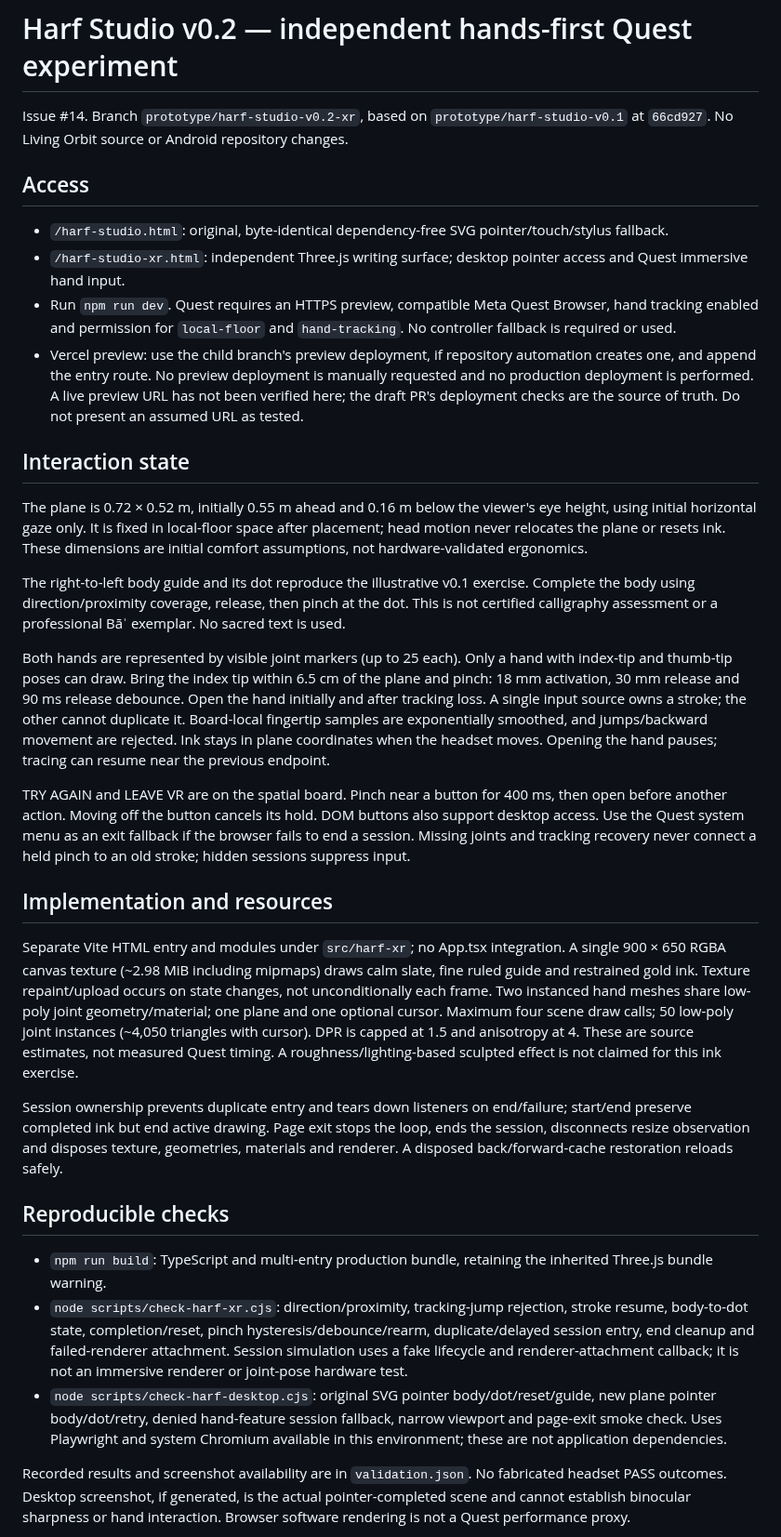
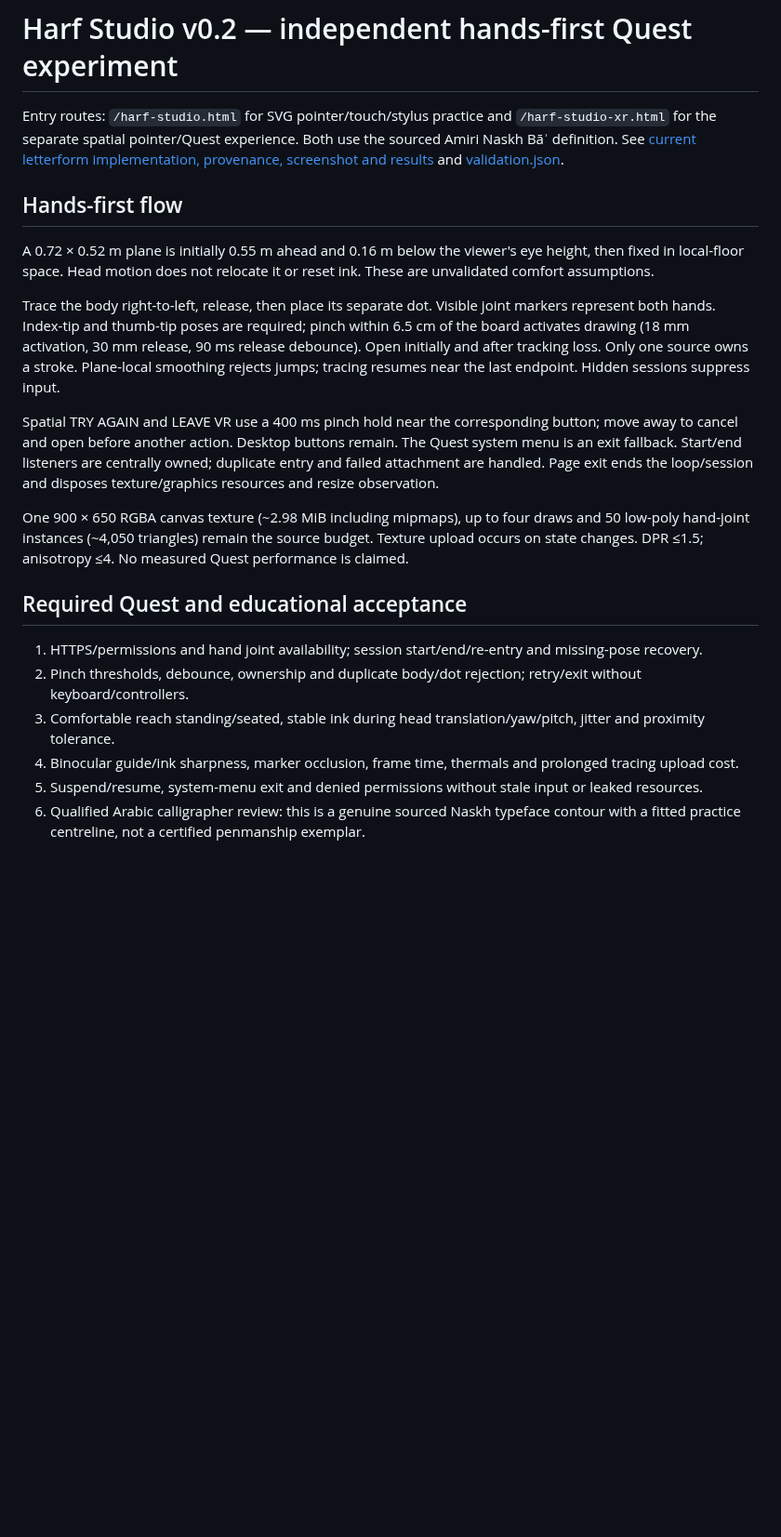
Before and after one commit to qariAI/qariai-spatial, a Markdown page: docs/harf-studio-v0.2/README.md, the part around one of its changes. Shown at 93% size. GitHub-like rendering; blank space fills up the shorter version.

Commit message:
Use sourced Naskh Ba outline across Harf tracing views

```diff
--- a/docs/harf-studio-v0.2/README.md
+++ b/docs/harf-studio-v0.2/README.md
@@ -1,35 +1,23 @@
 # Harf Studio v0.2 — independent hands-first Quest experiment
 
-Issue #14. Branch `prototype/harf-studio-v0.2-xr`, based on `prototype/harf-studio-v0.1` at `66cd927`. No Living Orbit source or Android repository changes.
+Entry routes: `/harf-studio.html` for SVG pointer/touch/stylus practice and `/harf-studio-xr.html` for the separate spatial pointer/Quest experience. Both use the sourced Amiri Naskh Bāʾ definition. See [current letterform implementation, provenance, screenshot and results](ba/README.md) and [validation.json](validation.json).
 
-## Access
+## Hands-first flow
 
-- `/harf-studio.html`: original, byte-identical dependency-free SVG pointer/touch/stylus fallback.
-- `/harf-studio-xr.html`: independent Three.js writing surface; desktop pointer access and Quest immersive hand input.
-- Run `npm run dev`. Quest requires an HTTPS preview, compatible Meta Quest Browser, hand tracking enabled and permission for `local-floor` and `hand-tracking`. No controller fallback is required or used.
-- Vercel preview: use the child branch's preview deployment, if repository automation creates one, and append the entry route. No preview deployment is manually requested and no production deployment is performed. A live preview URL has not been verified here; the draft PR's deployment checks are the source of truth. Do not present an assumed URL as tested.
+A 0.72 × 0.52 m plane is initially 0.55 m ahead and 0.16 m below the viewer's eye height, then fixed in local-floor space. Head motion does not relocate it or reset ink. These are unvalidated comfort assumptions.
 
-## Interaction state
+Trace the body right-to-left, release, then place its separate dot. Visible joint markers represent both hands. Index-tip and thumb-tip poses are required; pinch within 6.5 cm of the board activates drawing (18 mm activation, 30 mm release, 90 ms release debounce). Open initially and after tracking loss. Only one source owns a stroke. Plane-local smoothing rejects jumps; tracing resumes near the last endpoint. Hidden sessions suppress input.
 
-The plane is 0.72 × 0.52 m, initially 0.55 m ahead and 0.16 m below the viewer's eye height, using initial horizontal gaze only. It is fixed in local-floor space after placement; head motion never relocates the plane or resets ink. These dimensions are initial comfort assumptions, not hardware-validated ergonomics.
+Spatial TRY AGAIN and LEAVE VR use a 400 ms pinch hold near the corresponding button; move away to cancel and open before another action. Desktop buttons remain. The Quest system menu is an exit fallback. Start/end listeners are centrally owned; duplicate entry and failed attachment are handled. Page exit ends the loop/session and disposes texture/graphics resources and resize observation.
 
-The right-to-left body guide and its dot reproduce the illustrative v0.1 exercise. Complete the body using direction/proximity coverage, release, then pinch at the dot. This is not certified calligraphy assessment or a professional Bāʾ exemplar. No sacred text is used.
+One 900 × 650 RGBA canvas texture (~2.98 MiB including mipmaps), up to four draws and 50 low-poly hand-joint instances (~4,050 triangles) remain the source budget. Texture upload occurs on state changes. DPR ≤1.5; anisotropy ≤4. No measured Quest performance is claimed.
 
-Both hands are represented by visible joint markers (up to 25 each). Only a hand with index-tip and thumb-tip poses can draw. Bring the index tip within 6.5 cm of the plane and pinch: 18 mm activation, 30 mm release and 90 ms release debounce. Open the hand initially and after tracking loss. A single input source owns a stroke; the other cannot duplicate it. Board-local fingertip samples are exponentially smoothed, and jumps/backward movement are rejected. Ink stays in plane coordinates when the headset moves. Opening the hand pauses; tracing can resume near the previous endpoint.
+## Required Quest and educational acceptance
 
-TRY AGAIN and LEAVE VR are on the spatial board. Pinch near a button for 400 ms, then open before another action. Moving off the button cancels its hold. DOM buttons also support desktop access. Use the Quest system menu as an exit fallback if the browser fails to end a session. Missing joints and tracking recovery never connect a held pinch to an old stroke; hidden sessions suppress input.
+1. HTTPS/permissions and hand joint availability; session start/end/re-entry and missing-pose recovery.
+2. Pinch thresholds, debounce, ownership and duplicate body/dot rejection; retry/exit without keyboard/controllers.
+3. Comfortable reach standing/seated, stable ink during head translation/yaw/pitch, jitter and proximity tolerance.
+4. Binocular guide/ink sharpness, marker occlusion, frame time, thermals and prolonged tracing upload cost.
+5. Suspend/resume, system-menu exit and denied permissions without stale input or leaked resources.
+6. Qualified Arabic calligrapher review: this is a genuine sourced Naskh typeface contour with a fitted practice centreline, not a certified penmanship exemplar.
 
-## Implementation and resources
-
-Separate Vite HTML entry and modules under `src/harf-xr`; no App.tsx integration. A single 900 × 650 RGBA canvas texture (~2.98 MiB including mipmaps) draws calm slate, fine ruled guide and restrained gold ink. Texture repaint/upload occurs on state changes, not unconditionally each frame. Two instanced hand meshes share low-poly joint geometry/material; one plane and one optional cursor. Maximum four scene draw calls; 50 low-poly joint instances (~4,050 triangles with cursor). DPR is capped at 1.5 and anisotropy at 4. These are source estimates, not measured Quest timing. A roughness/lighting-based sculpted effect is not claimed for this ink exercise.
-
-Session ownership prevents duplicate entry and tears down listeners on end/failure; start/end preserve completed ink but end active drawing. Page exit stops the loop, ends the session, disconnects resize observation and disposes texture, geometries, materials and renderer. A disposed back/forward-cache restoration reloads safely.
-
-## Reproducible checks
-
-- `npm run build`: TypeScript and multi-entry production bundle, retaining the inherited Three.js bundle warning.
-- `node scripts/check-harf-xr.cjs`: direction/proximity, tracking-jump rejection, stroke resume, body-to-dot state, completion/reset, pinch hysteresis/debounce/rearm, duplicate/delayed session entry, end cleanup and failed-renderer attachment. Session simulation uses a fake lifecycle and renderer-attachment callback; it is not an immersive renderer or joint-pose hardware test.
-- `node scripts/check-harf-desktop.cjs`: original SVG pointer body/dot/reset/guide, new plane pointer body/dot/retry, denied hand-feature session fallback, narrow viewport and page-exit smoke check. Uses Playwright and system Chromium available in this environment; these are not application dependencies.
-
-Recorded results and screenshot availability are in `validation.json`. No fabricated headset PASS outcomes. Desktop screenshot, if generated, is the actual pointer-completed scene and cannot establish binocular sharpness or hand interaction. Browser software rendering is not a Quest performance proxy.
-
```
Also changed, not shown: other parts of docs/harf-studio-v0.2/README.md (+1 -15 lines), docs/harf-studio-v0.2/ba/desktop-complete.png (added), 17 other files.
